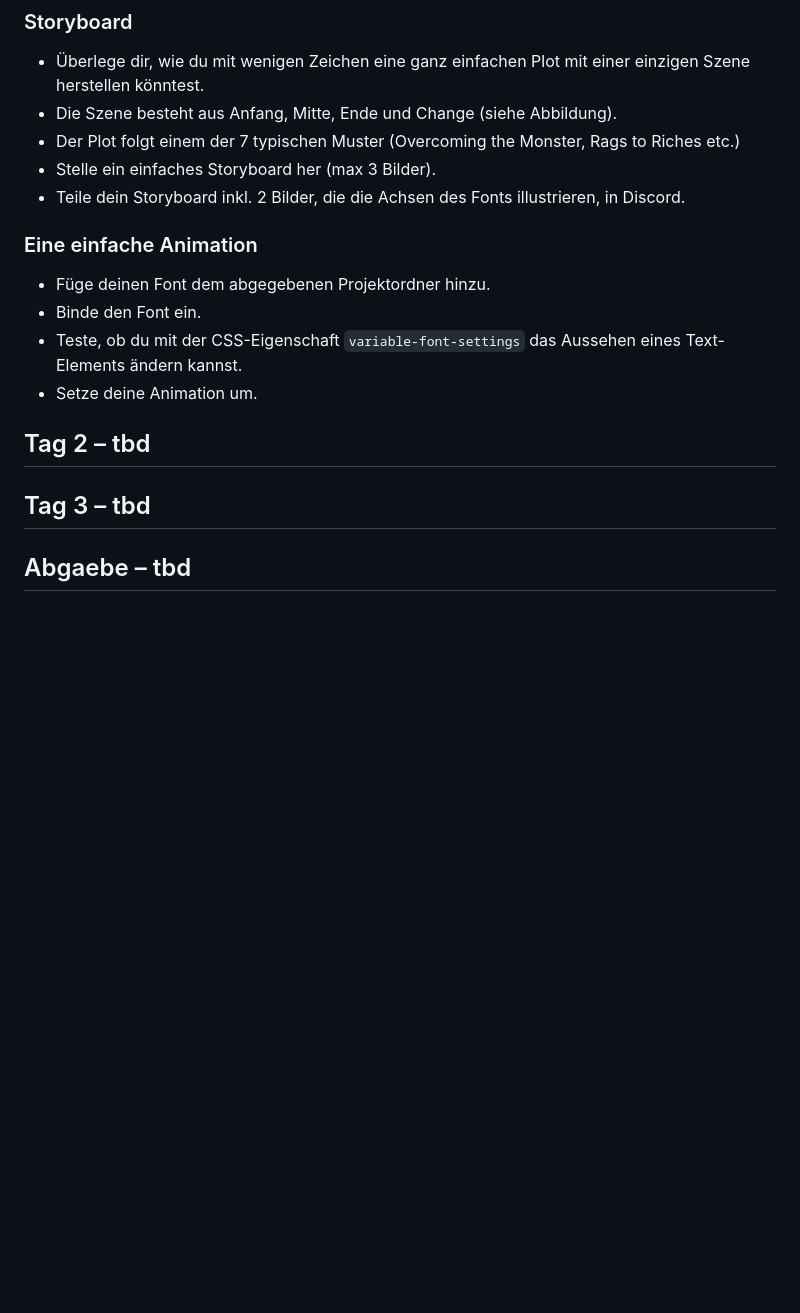
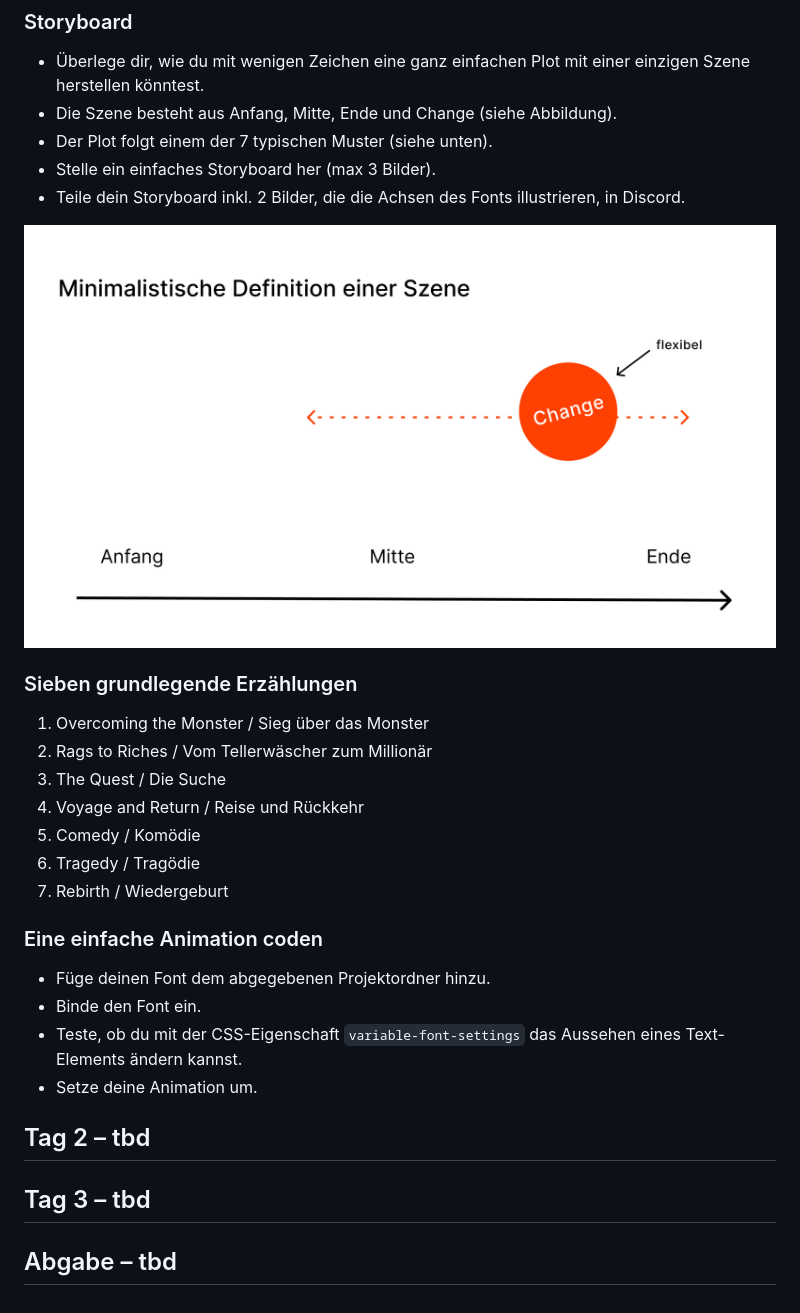
Before and after one commit to cas-dt/variable-stories, a Markdown page: README.md, the part around the change. Rendered like a GitHub page; pictures changed too: szene-minimal.png (added); blank space fills up the shorter version.

Commit message:
add diagram

```diff
--- a/README.md
+++ b/README.md
@@ -19,11 +19,23 @@ Auf [v-fonts.com](https://v-fonts.com), Foundry Websites oder auf anderen Plattf
 
 - Überlege dir, wie du mit wenigen Zeichen eine ganz einfachen Plot mit einer einzigen Szene herstellen könntest.
 - Die Szene besteht aus Anfang, Mitte, Ende und Change (siehe Abbildung).
-- Der Plot folgt einem der 7 typischen Muster (Overcoming the Monster, Rags to Riches etc.)
+- Der Plot folgt einem der 7 typischen Muster (siehe unten).
 - Stelle ein einfaches Storyboard her (max 3 Bilder).
 - Teile dein Storyboard inkl. 2 Bilder, die die Achsen des Fonts illustrieren, in Discord.
 
-### Eine einfache Animation
+![](szene-minimal.png)
+
+### Sieben grundlegende Erzählungen
+
+1. Overcoming the Monster / Sieg über das Monster
+2. Rags to Riches / Vom Tellerwäscher zum Millionär
+3. The Quest / Die Suche
+4. Voyage and Return / Reise und Rückkehr
+5. Comedy / Komödie
+6. Tragedy / Tragödie
+7. Rebirth / Wiedergeburt
+
+### Eine einfache Animation coden
 
 - Füge deinen Font dem abgegebenen Projektordner hinzu.
 - Binde den Font ein.
@@ -34,4 +46,4 @@ Auf [v-fonts.com](https://v-fonts.com), Foundry Websites oder auf anderen Plattf
 
 ## Tag 3 – tbd
 
-## Abgaebe – tbd
+## Abgabe – tbd
```
